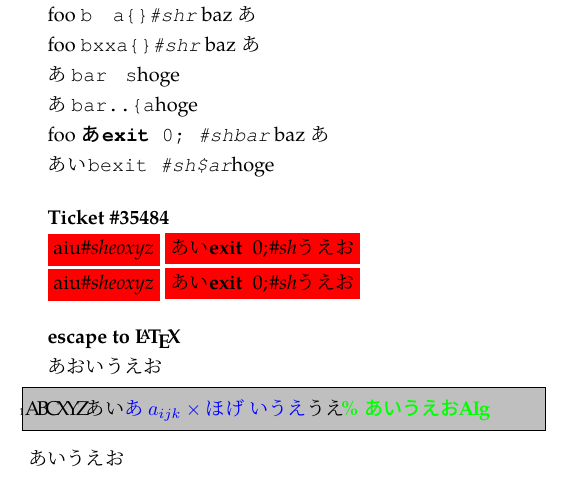
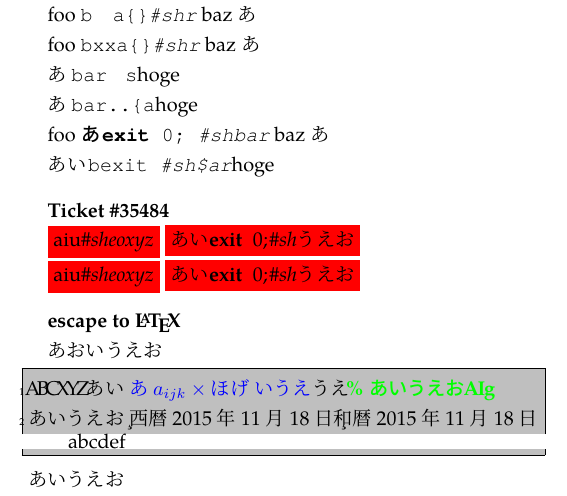
Before and after one commit to h-kitagawa/plistings, a LaTeX document (test1.tex, which reads plistings.sty): part of page 8 of 8, cut so that both start at the same text. Compiled offline with pLaTeX and dvipdfmx.

Commit message:
日本語制御綴への対応作業途中（現状動作せず）

```diff
--- a/plistings.sty
+++ b/plistings.sty
@@ -269,7 +269,6 @@
    \fi}
 
 %%%%%%%%%%%%%%%% escape to \LaTeX
-\newtoks\ltj@lst@escapecontents
 \lstloadaspects{escape}
 \gdef\lst@Escape#1#2#3#4{%
     \lst@CArgX #1\relax\lst@CDefX
@@ -289,11 +288,36 @@
                  {\lst@escapeend #4\lst@LeaveAllModes\lst@ReenterModes
                   \lst@newlines\z@ \lst@whitespacefalse}%
                  {}%
-         \fi
-         #3\catcode`\^^@=9\lst@escapebegin%
+         \fi%\tracingall
+         \ltj@lst@escape@setup#2
+         #3\catcode`\^^@=9\lst@escapebegin\expandafter\lst@next%
          \fi}%
-        {}}
+	 {}}
+\def\ltj@lst@escape@setup#1{%
+  \begingroup\lccode`\~=`#1\lowercase{%
+  \gdef\lst@next##1~{%
+     \scantokens{##1}%
+     %\ltj@lst@remove@jacmd{##1}%
+     %\typeout{<<\meaning\lst@arg>>}%
+     %\expandafter\expandafter\expandafter\scantokens\expandafter{##1}%
+     ~}%
+  }\endgroup
+}
 
+\gdef\ltj@lst@remove@jacmd#1{%
+  \let\lst@arg\@empty
+  \ltj@lst@remove@jacmd@#1 \@empty
+  \tracingonline0
+}
+\begingroup
+  \lccode`\~=`\^^@
+  \lowercase{%
+  \gdef\ltj@lst@remove@jacmd@#1 #2{%
+    \ifx#2\@empty\else
+      \ifx#1~\else\lst@lExtend\lst@arg{#1}\fi
+      \expandafter\ltj@lst@remove@jacmd@
+    \fi}}
+\endgroup
 
 %%%%%%%%%%%%%%%%
 \lstloadaspects{writefile}
--- a/test1.tex
+++ b/test1.tex
@@ -159,9 +159,11 @@ foo \lstinline[basicstyle=\tt\gtfamily]!あexit 0; #shbar! baz あ
 \textbf{escape to \LaTeX}
 
 あおいうえお
+%\tracingall
 \begin{lstlisting}[commentstyle=\color{green}\bfseries,
   frame=single,language=TeX, escapechar=!]
 ABCXYZあい!\color{blue}あ$a_{ijk}\times\hbox{ほげ}$いうえ!うえ% あいうえおAIg
+あいうえお!\c 西暦\today\c 和暦\today!abcdef
 \end{lstlisting}
 あいうえお
 \end{document}
```
Also changed, not shown: test1.tex (4 more changed lines), 1 other file.
